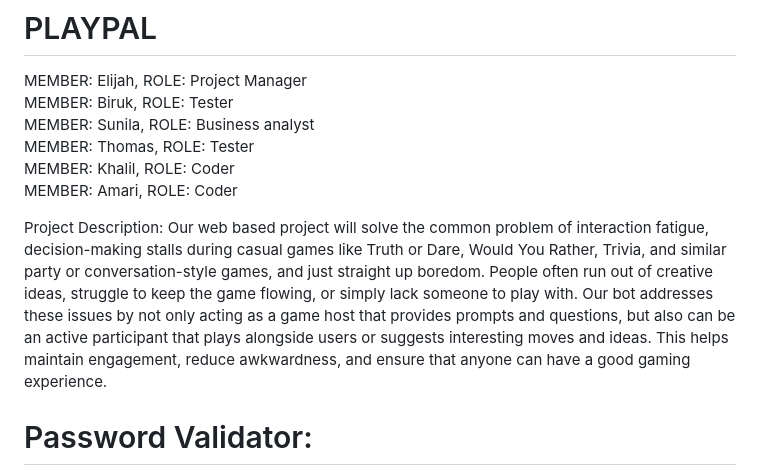
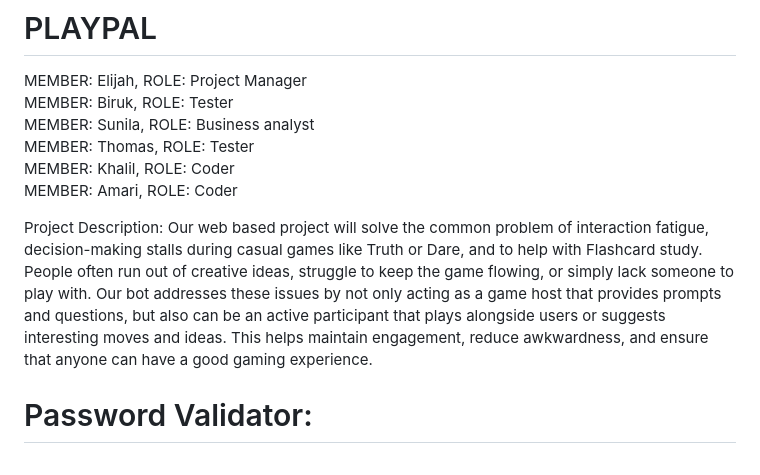
Before and after one commit to smaryam747/IS147GroupC, a Markdown page: README.md, the part around the change. Rendered like a GitHub page.

```diff
--- a/README.md
+++ b/README.md
@@ -8,7 +8,7 @@ MEMBER: Khalil,           ROLE: Coder\
 MEMBER: Amari,            ROLE: Coder
 
 Project Description:
-Our web based project will solve the common problem of interaction fatigue, decision-making stalls during casual games like Truth or Dare, Would You Rather, Trivia, and similar party or conversation-style games, and just straight up boredom. People often run out of creative ideas, struggle to keep the game flowing, or simply lack someone to play with. Our bot addresses these issues by not only acting as a game host that provides prompts and questions, but also can be an active participant that plays alongside users or suggests interesting moves and ideas. This helps maintain engagement, reduce awkwardness, and ensure that anyone can have a good gaming experience.
+Our web based project will solve the common problem of interaction fatigue, decision-making stalls during casual games like Truth or Dare, and to help with Flashcard study. People often run out of creative ideas, struggle to keep the game flowing, or simply lack someone to play with. Our bot addresses these issues by not only acting as a game host that provides prompts and questions, but also can be an active participant that plays alongside users or suggests interesting moves and ideas. This helps maintain engagement, reduce awkwardness, and ensure that anyone can have a good gaming experience.
 
 # Password Validator:
 
```
